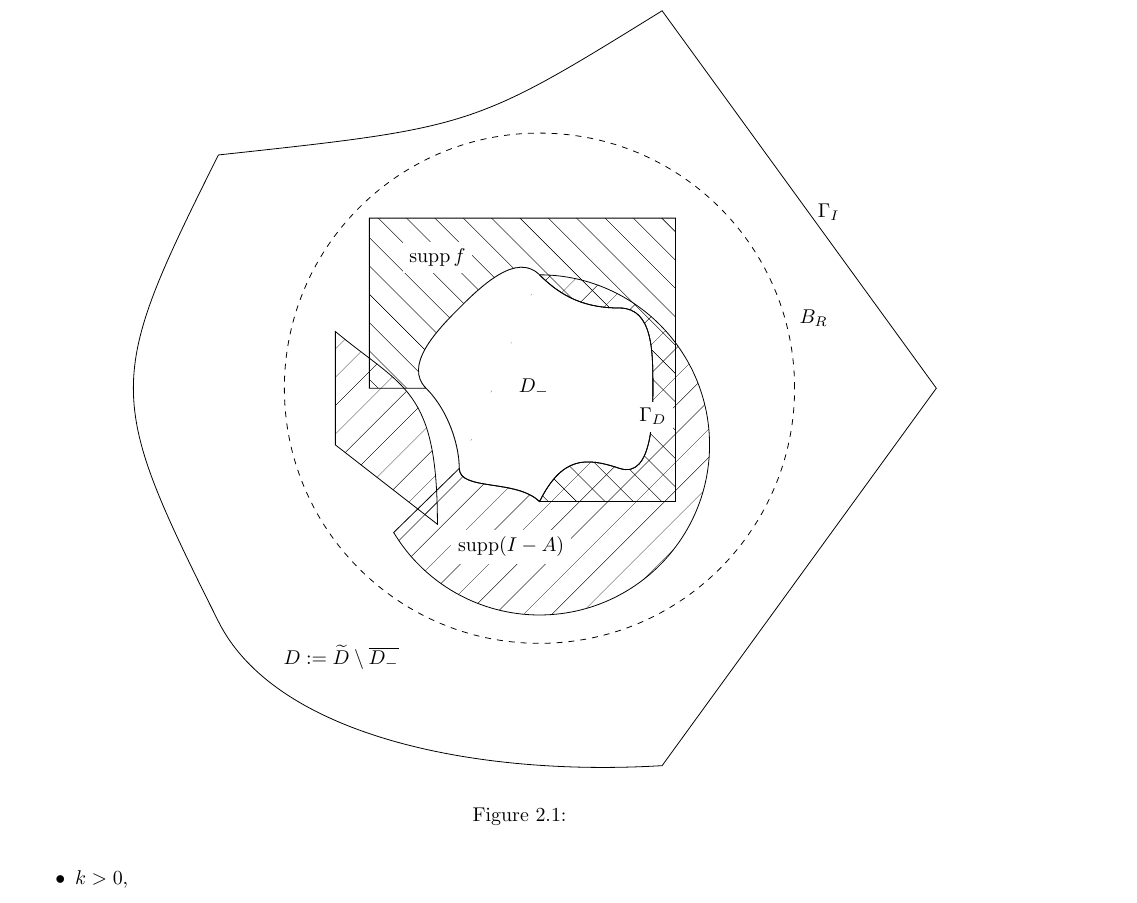
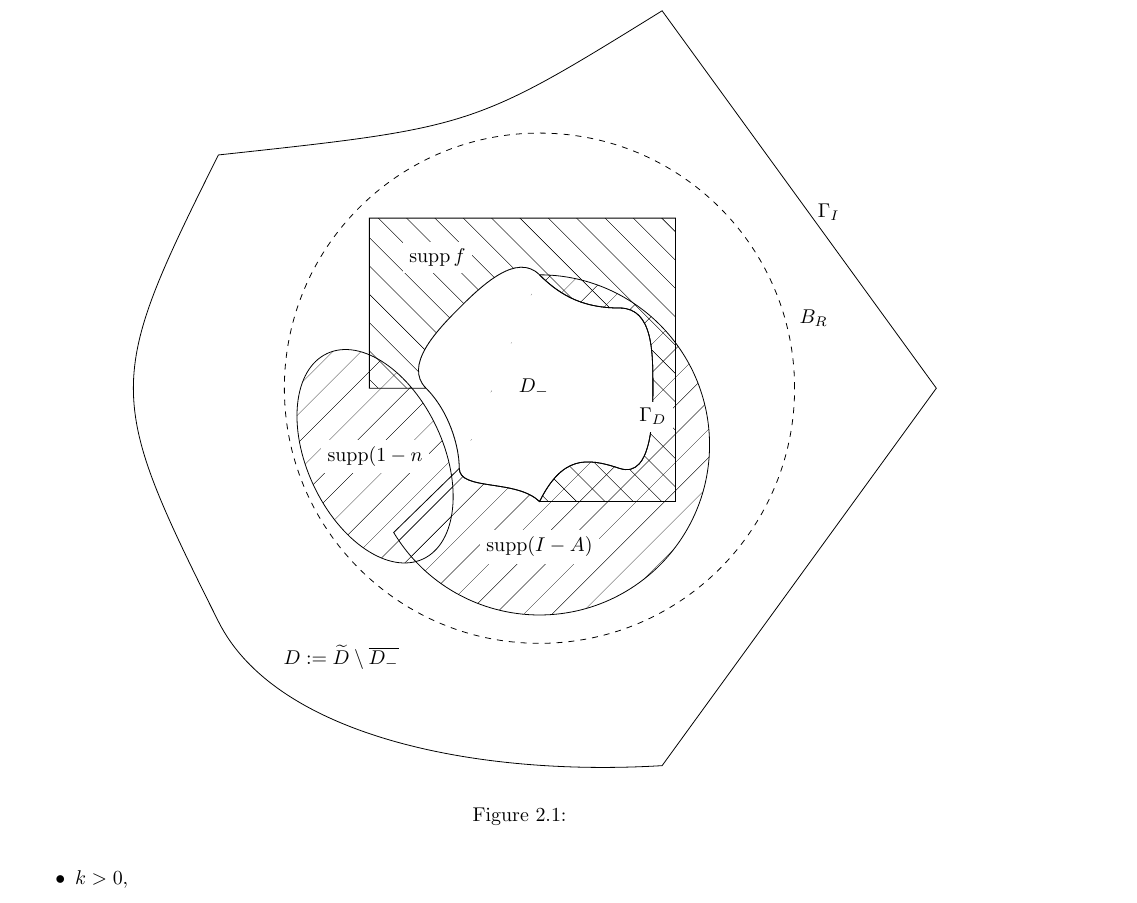
Before and after one commit to orpembery/thesis, a LaTeX thesis (thesis.tex, which reads domain-diagram.tex): part of page 10 of 101, cut so that both start at the same text. Compiled offline with pdfLaTeX.

Commit message:
Domain diagram pretty much done.

```diff
--- a/domain-diagram.tex
+++ b/domain-diagram.tex
@@ -83,12 +83,15 @@ cycle
 \obslinetwo
 \obsptthree
 }
-\def\ncontone{(-1.2,0)}
+
+\def\ncontone{(-1.2,0.5)}
+
 \def\suppn{
-(-1.8,0.5) .. controls \ncontone and (-0.9,0) ..
-(-0.9,-1.2)
--- (-1.8,-0.5)
--- cycle
+(-1.45,-0.6) ellipse [x radius = 1.0,y radius=0.6,rotate=-65]
+%% (-1.8,0.5) .. controls \ncontone and (-0.9,0) ..
+%% (-1.0,-1.5) .. controls (-1.5,-1.0) and (-1.5,-1.0) ..
+%% (-1.4,-0.5) .. controls (-1.3,0.0) and () ..
+%% cycle
 }
 
     % Patterns for filling
@@ -172,5 +175,7 @@ cycle
 
 \draw (-1.8,2.3) node[fill=white] {$\supp f$};
 
-\draw (-0.5,-2.8) node[fill=white] {$\supp(I-A)$};
+\draw (0,-2.8) node[fill=white] {$\supp(I-A)$};
+
+\draw (-2.9,-1.2) node[fill=white] {$\supp(1-n$};
 \end{tikzpicture}
```
